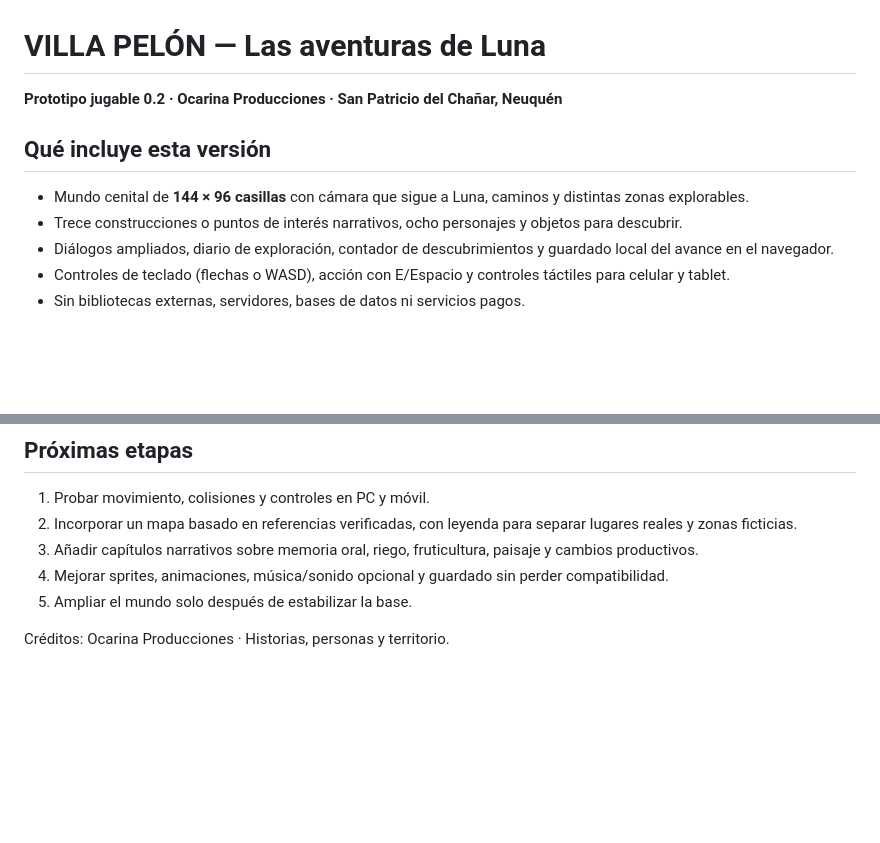
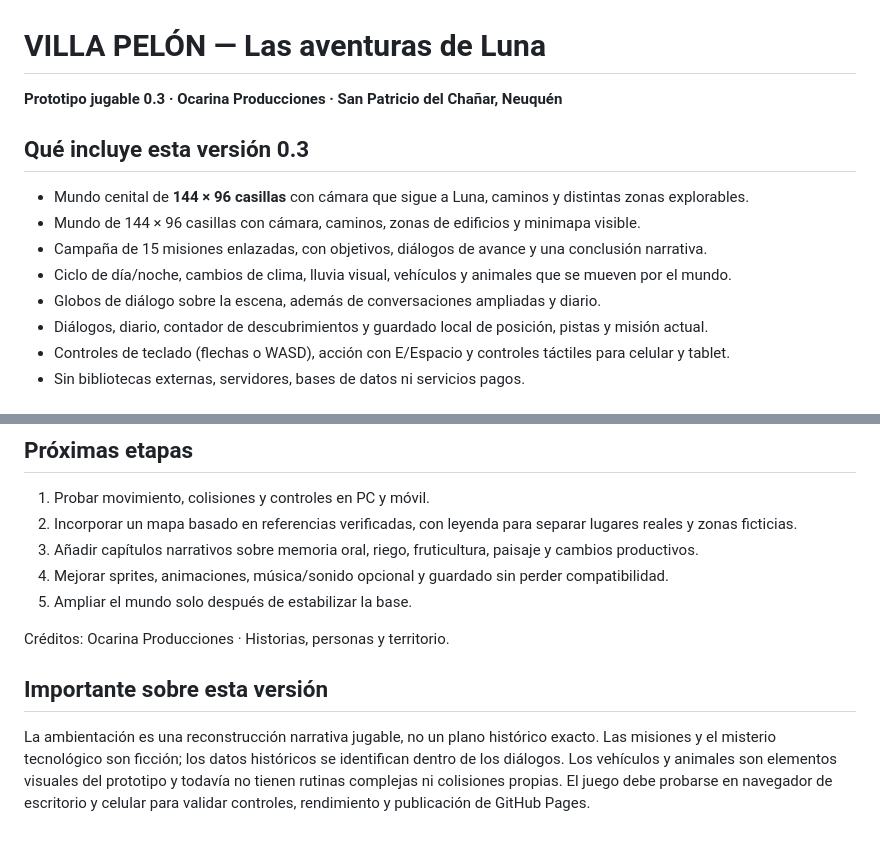
Before and after one commit to eliasmartinezcultural-glitch/Villa-Pelon---El-juego-de-Ocarina-, a Markdown page: README.md, 2 parts joined by grey strips. Drawn GitHub-style; blank space fills up the shorter version.

Commit message:
Documentar sistemas del mundo vivo y campaña 0.3

```diff
--- a/README.md
+++ b/README.md
@@ -1,12 +1,15 @@
 # VILLA PELÓN — Las aventuras de Luna
 
-**Prototipo jugable 0.2 · Ocarina Producciones · San Patricio del Chañar, Neuquén**
+**Prototipo jugable 0.3 · Ocarina Producciones · San Patricio del Chañar, Neuquén**
 
-## Qué incluye esta versión
+## Qué incluye esta versión 0.3
 
 - Mundo cenital de **144 × 96 casillas** con cámara que sigue a Luna, caminos y distintas zonas explorables.
-- Trece construcciones o puntos de interés narrativos, ocho personajes y objetos para descubrir.
-- Diálogos ampliados, diario de exploración, contador de descubrimientos y guardado local del avance en el navegador.
+- Mundo de 144 × 96 casillas con cámara, caminos, zonas de edificios y minimapa visible.
+- Campaña de 15 misiones enlazadas, con objetivos, diálogos de avance y una conclusión narrativa.
+- Ciclo de día/noche, cambios de clima, lluvia visual, vehículos y animales que se mueven por el mundo.
+- Globos de diálogo sobre la escena, además de conversaciones ampliadas y diario.
+- Diálogos, diario, contador de descubrimientos y guardado local de posición, pistas y misión actual.
 - Controles de teclado (flechas o WASD), acción con E/Espacio y controles táctiles para celular y tablet.
 - Sin bibliotecas externas, servidores, bases de datos ni servicios pagos.
 
@@ -52,3 +55,8 @@ La información municipal menciona referencias a antiguos pasos y fortines, una
 5. Ampliar el mundo solo después de estabilizar la base.
 
 Créditos: Ocarina Producciones · Historias, personas y territorio.
+
+
+## Importante sobre esta versión
+
+La ambientación es una reconstrucción narrativa jugable, no un plano histórico exacto. Las misiones y el misterio tecnológico son ficción; los datos históricos se identifican dentro de los diálogos. Los vehículos y animales son elementos visuales del prototipo y todavía no tienen rutinas complejas ni colisiones propias. El juego debe probarse en navegador de escritorio y celular para validar controles, rendimiento y publicación de GitHub Pages.
```
